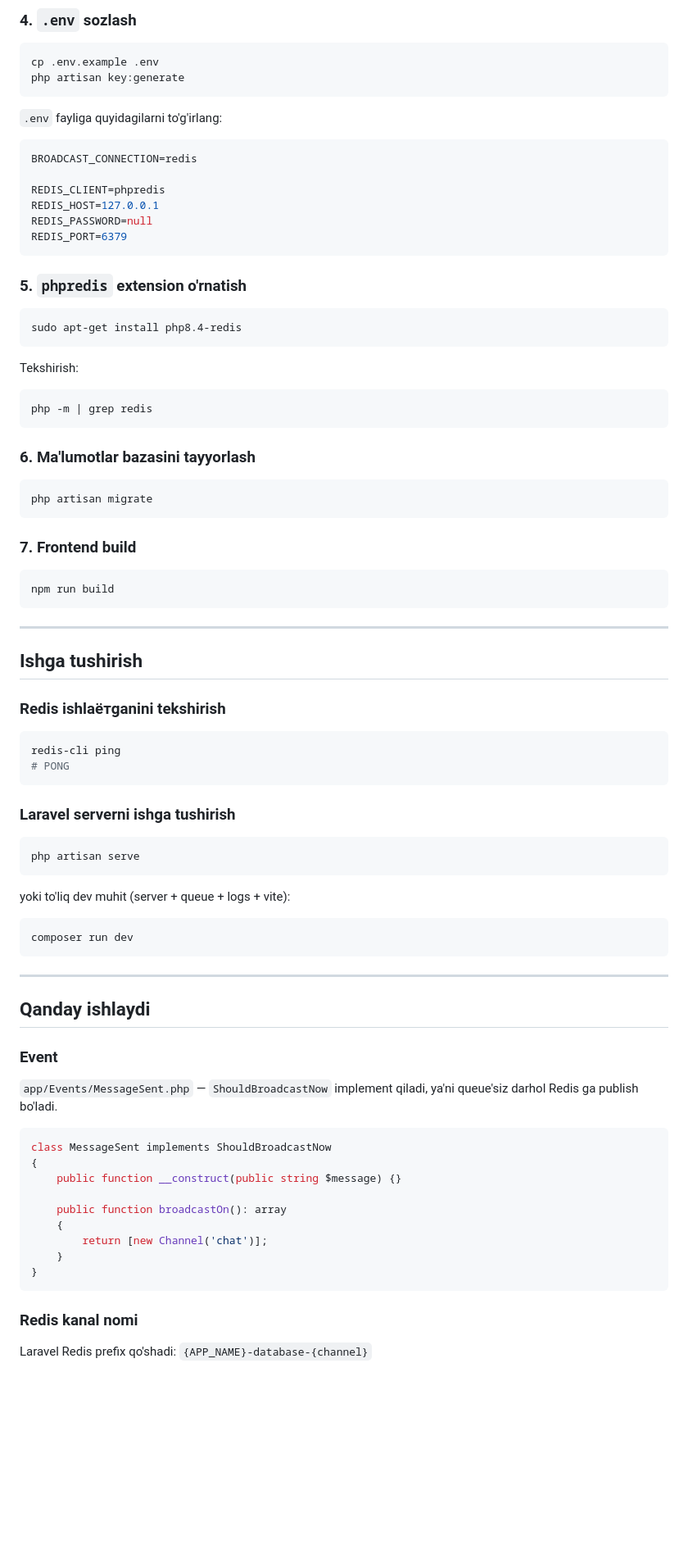
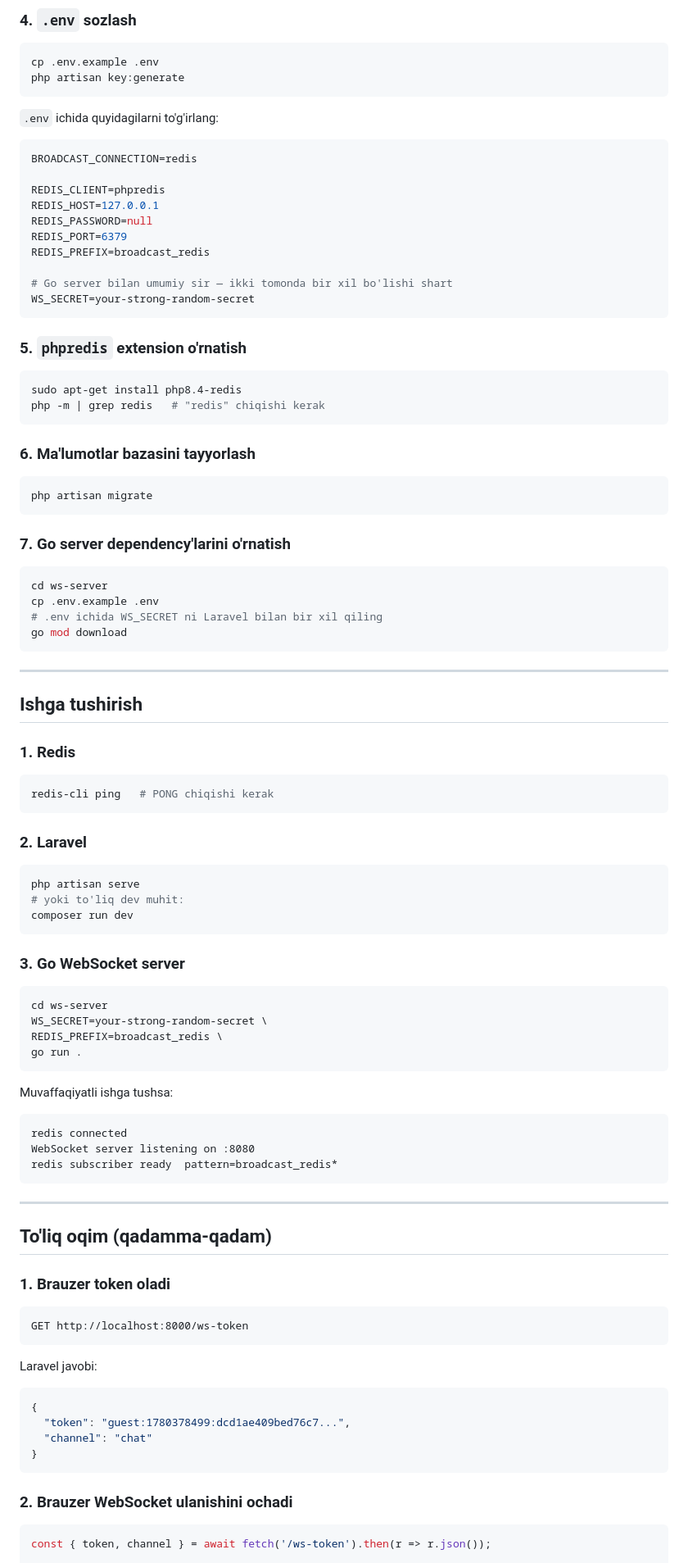
Before and after one commit to azizdevfull/laravel-redis-go-websocket, a Markdown page: README.md, the part around one of its changes. Shown at 82% size. GitHub-like rendering; blank space fills up the shorter version.

````diff
--- a/README.md
+++ b/README.md
@@ -59,7 +95,7 @@ cp .env.example .env
 php artisan key:generate
 ```
 
-`.env` fayliga quyidagilarni to'g'irlang:
+`.env` ichida quyidagilarni to'g'irlang:
 
 ```env
 BROADCAST_CONNECTION=redis
@@ -68,18 +104,17 @@ REDIS_CLIENT=phpredis
 REDIS_HOST=127.0.0.1
 REDIS_PASSWORD=null
 REDIS_PORT=6379
+REDIS_PREFIX=broadcast_redis
+
+# Go server bilan umumiy sir — ikki tomonda bir xil bo'lishi shart
+WS_SECRET=your-strong-random-secret
 ```
 
 ### 5. `phpredis` extension o'rnatish
 
 ```bash
 sudo apt-get install php8.4-redis
-```
-
-Tekshirish:
-
-```bash
-php -m | grep redis
+php -m | grep redis   # "redis" chiqishi kerak
 ```
 
 ### 6. Ma'lumotlar bazasini tayyorlash
@@ -88,56 +123,69 @@ php -m | grep redis
 php artisan migrate
 ```
 
-### 7. Frontend build
+### 7. Go server dependency'larini o'rnatish
 
 ```bash
-npm run build
+cd ws-server
+cp .env.example .env
+# .env ichida WS_SECRET ni Laravel bilan bir xil qiling
+go mod download
 ```
 
 ---
 
 ## Ishga tushirish
 
-### Redis ishlaётganini tekshirish
+### 1. Redis
 
 ```bash
-redis-cli ping
-# PONG
+redis-cli ping   # PONG chiqishi kerak
 ```
 
-### Laravel serverni ishga tushirish
+### 2. Laravel
 
 ```bash
 php artisan serve
+# yoki to'liq dev muhit:
+composer run dev
 ```
 
-yoki to'liq dev muhit (server + queue + logs + vite):
+### 3. Go WebSocket server
 
 ```bash
-composer run dev
+cd ws-server
+WS_SECRET=your-strong-random-secret \
+REDIS_PREFIX=broadcast_redis \
+go run .
+```
+
+Muvaffaqiyatli ishga tushsa:
+```
+redis connected
+WebSocket server listening on :8080
+redis subscriber ready  pattern=broadcast_redis*
 ```
 
 ---
 
-## Qanday ishlaydi
+## To'liq oqim (qadamma-qadam)
 
-### Event
+### 1. Brauzer token oladi
 
-`app/Events/MessageSent.php` — `ShouldBroadcastNow` implement qiladi, ya'ni queue'siz darhol Redis ga publish bo'ladi.
+```
+GET http://localhost:8000/ws-token
+```
 
-```php
-class MessageSent implements ShouldBroadcastNow
+Laravel javobi:
+```json
 {
-    public function __construct(public string $message) {}
-
-    public function broadcastOn(): array
-    {
-        return [new Channel('chat')];
-    }
+  "token": "guest:1780378499:dcd1ae409bed76c7...",
+  "channel": "chat"
 }
 ```
 
-### Redis kanal nomi
+### 2. Brauzer WebSocket ulanishini ochadi
 
-Laravel Redis prefix qo'shadi: `{APP_NAME}-database-{channel}`
+```javascript
+const { token, channel } = await fetch('/ws-token').then(r => r.json());
 
````
Also changed, not shown: other parts of README.md (+96 -70 lines).
